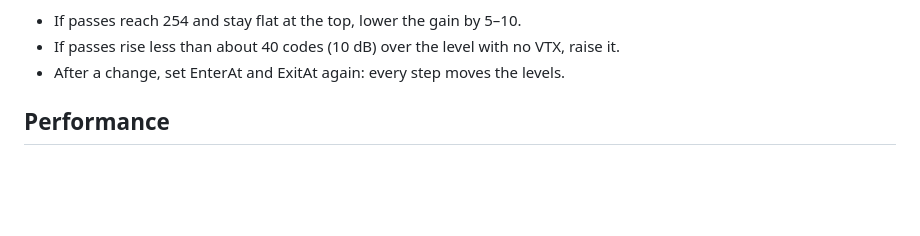
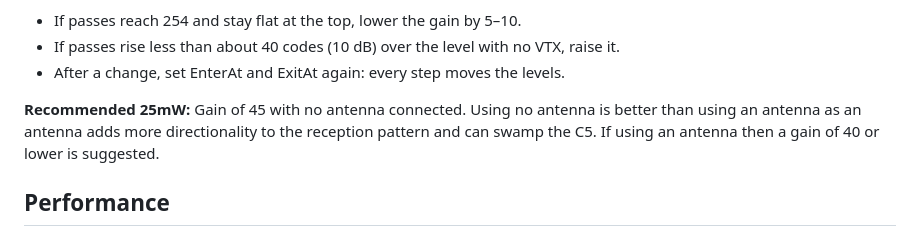
Before and after one commit to CapnBry/widscan58, a Markdown page: docs/RotorHazard.md, the part around the change. Drawn GitHub-style; blank space fills up the shorter version.

```diff
--- a/docs/RotorHazard.md
+++ b/docs/RotorHazard.md
@@ -74,6 +74,10 @@ quad in the gate) and watch the seat's level graph on the lap timer mode page:
 - If passes rise less than about 40 codes (10 dB) over the level with no VTX,
   raise it.
 - After a change, set EnterAt and ExitAt again: every step moves the levels.
+
+**Recommended 25mW:** Gain of 45 with no antenna connected. Using no antenna is better
+than using an antenna as an antenna adds more directionality to the reception pattern
+and can swamp the C5. If using an antenna then a gain of 40 or lower is suggested.
 
 ## Performance
 
```
Also changed, not shown: PLAN.md (+32 -1 lines).
